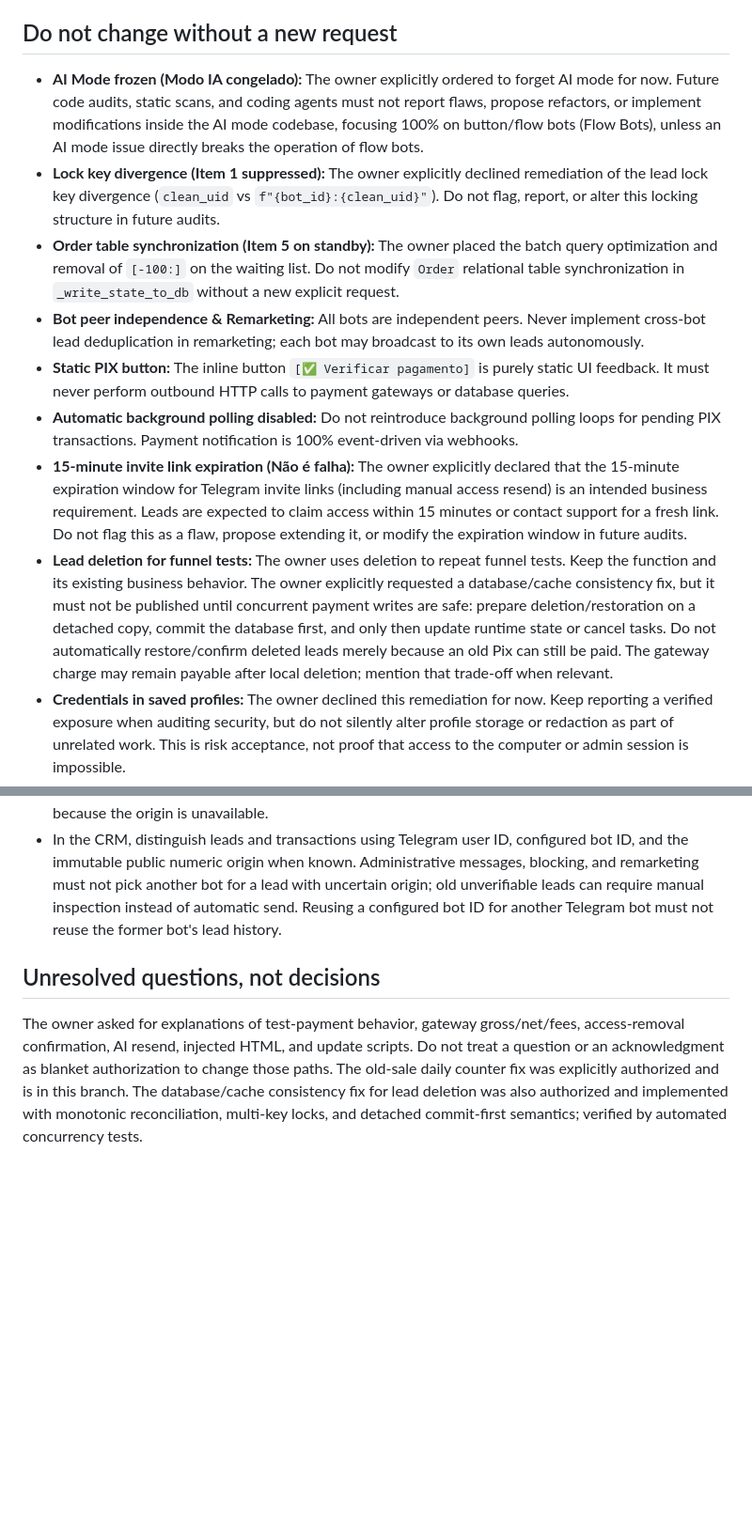
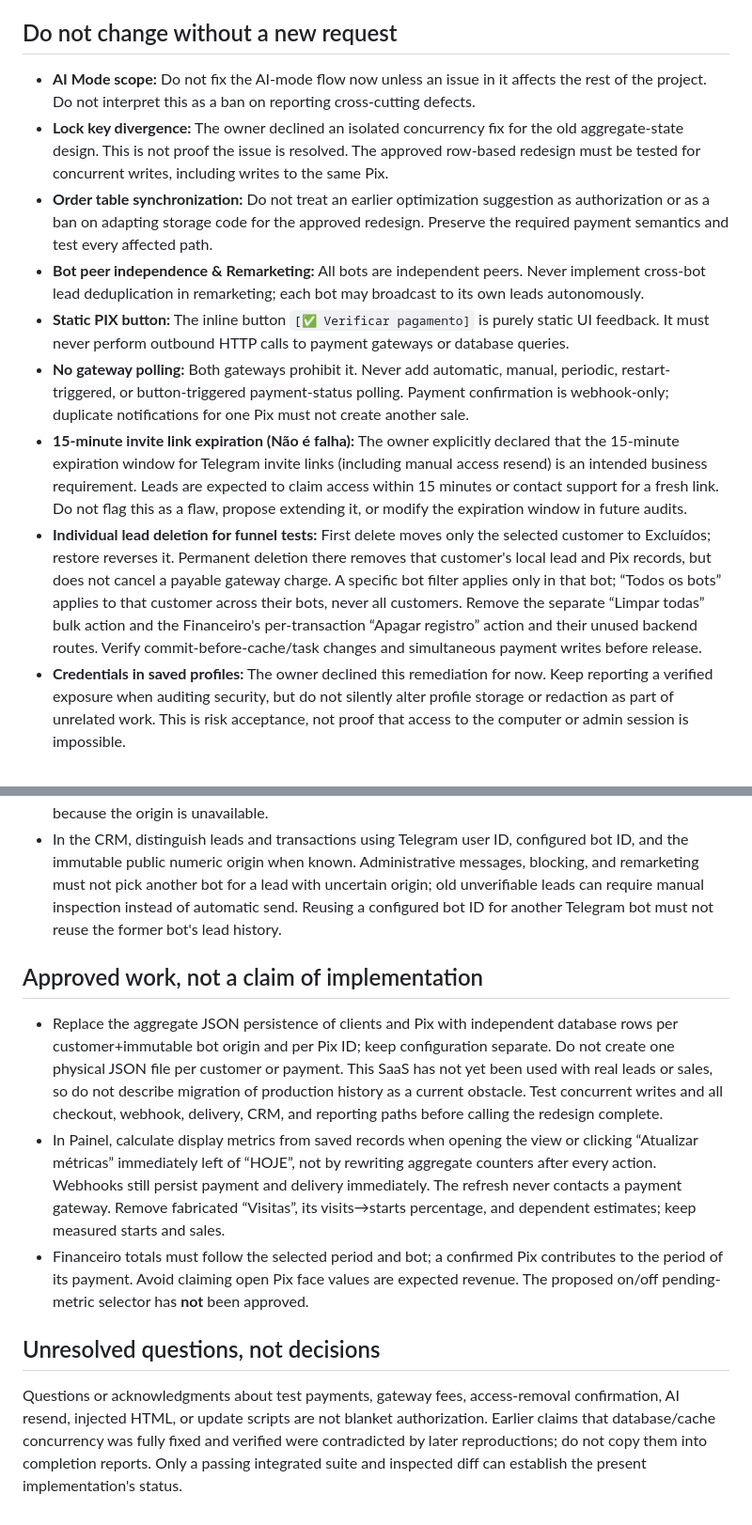
Before and after one commit to devanonimo57/htbt, a Markdown page: AGENTS.md, 2 parts joined by grey strips. Shown at 94% size. Rendered like a GitHub page; blank space fills up the shorter version.

Commit message:
docs: align agent decisions with approved storage and dashboard scope

```diff
--- a/AGENTS.md
+++ b/AGENTS.md
@@ -4,14 +4,14 @@ This file records the owner's current scope decisions. A later explicit owner re
 
 ## Do not change without a new request
 
-- **AI Mode frozen (Modo IA congelado):** The owner explicitly ordered to forget AI mode for now. Future code audits, static scans, and coding agents must not report flaws, propose refactors, or implement modifications inside the AI mode codebase, focusing 100% on button/flow bots (Flow Bots), unless an AI mode issue directly breaks the operation of flow bots.
-- **Lock key divergence (Item 1 suppressed):** The owner explicitly declined remediation of the lead lock key divergence (`clean_uid` vs `f"{bot_id}:{clean_uid}"`). Do not flag, report, or alter this locking structure in future audits.
-- **Order table synchronization (Item 5 on standby):** The owner placed the batch query optimization and removal of `[-100:]` on the waiting list. Do not modify `Order` relational table synchronization in `_write_state_to_db` without a new explicit request.
+- **AI Mode scope:** Do not fix the AI-mode flow now unless an issue in it affects the rest of the project. Do not interpret this as a ban on reporting cross-cutting defects.
+- **Lock key divergence:** The owner declined an isolated concurrency fix for the old aggregate-state design. This is not proof the issue is resolved. The approved row-based redesign must be tested for concurrent writes, including writes to the same Pix.
+- **Order table synchronization:** Do not treat an earlier optimization suggestion as authorization or as a ban on adapting storage code for the approved redesign. Preserve the required payment semantics and test every affected path.
 - **Bot peer independence & Remarketing:** All bots are independent peers. Never implement cross-bot lead deduplication in remarketing; each bot may broadcast to its own leads autonomously.
 - **Static PIX button:** The inline button `[✅ Verificar pagamento]` is purely static UI feedback. It must never perform outbound HTTP calls to payment gateways or database queries.
-- **Automatic background polling disabled:** Do not reintroduce background polling loops for pending PIX transactions. Payment notification is 100% event-driven via webhooks.
+- **No gateway polling:** Both gateways prohibit it. Never add automatic, manual, periodic, restart-triggered, or button-triggered payment-status polling. Payment confirmation is webhook-only; duplicate notifications for one Pix must not create another sale.
 - **15-minute invite link expiration (Não é falha):** The owner explicitly declared that the 15-minute expiration window for Telegram invite links (including manual access resend) is an intended business requirement. Leads are expected to claim access within 15 minutes or contact support for a fresh link. Do not flag this as a flaw, propose extending it, or modify the expiration window in future audits.
-- **Lead deletion for funnel tests:** The owner uses deletion to repeat funnel tests. Keep the function and its existing business behavior. The owner explicitly requested a database/cache consistency fix, but it must not be published until concurrent payment writes are safe: prepare deletion/restoration on a detached copy, commit the database first, and only then update runtime state or cancel tasks. Do not automatically restore/confirm deleted leads merely because an old Pix can still be paid. The gateway charge may remain payable after local deletion; mention that trade-off when relevant.
+- **Individual lead deletion for funnel tests:** First delete moves only the selected customer to Excluídos; restore reverses it. Permanent deletion there removes that customer's local lead and Pix records, but does not cancel a payable gateway charge. A specific bot filter applies only in that bot; “Todos os bots” applies to that customer across their bots, never all customers. Remove the separate “Limpar todas” bulk action and the Financeiro's per-transaction “Apagar registro” action and their unused backend routes. Verify commit-before-cache/task changes and simultaneous payment writes before release.
 - **Credentials in saved profiles:** The owner declined this remediation for now. Keep reporting a verified exposure when auditing security, but do not silently alter profile storage or redaction as part of unrelated work. This is risk acceptance, not proof that access to the computer or admin session is impossible.
 - **TLS/deployment topology:** The owner will inspect the live VPS later. Do not assume the deployment currently uses HTTP; do not replace their existing VPS update command or deploy/configure a proxy without a request.
 - **Update/lead task queue:** Do not change its admission, concurrency, or backpressure behavior under an unrelated task.
@@ -25,6 +25,12 @@ This file records the owner's current scope decisions. A later explicit owner re
 - Automatic delivery budget is the initial send plus **one** retry per Pix; afterward keep the payment confirmed and stop automatic attempts. Never deliver a purchase using a different Telegram bot merely because the origin is unavailable.
 - In the CRM, distinguish leads and transactions using Telegram user ID, configured bot ID, and the immutable public numeric origin when known. Administrative messages, blocking, and remarketing must not pick another bot for a lead with uncertain origin; old unverifiable leads can require manual inspection instead of automatic send. Reusing a configured bot ID for another Telegram bot must not reuse the former bot's lead history.
 
+## Approved work, not a claim of implementation
+
+- Replace the aggregate JSON persistence of clients and Pix with independent database rows per customer+immutable bot origin and per Pix ID; keep configuration separate. Do not create one physical JSON file per customer or payment. This SaaS has not yet been used with real leads or sales, so do not describe migration of production history as a current obstacle. Test concurrent writes and all checkout, webhook, delivery, CRM, and reporting paths before calling the redesign complete.
+- In Painel, calculate display metrics from saved records when opening the view or clicking “Atualizar métricas” immediately left of “HOJE”, not by rewriting aggregate counters after every action. Webhooks still persist payment and delivery immediately. The refresh never contacts a payment gateway. Remove fabricated “Visitas”, its visits→starts percentage, and dependent estimates; keep measured starts and sales.
+- Financeiro totals must follow the selected period and bot; a confirmed Pix contributes to the period of its payment. Avoid claiming open Pix face values are expected revenue. The proposed on/off pending-metric selector has **not** been approved.
+
 ## Unresolved questions, not decisions
 
-The owner asked for explanations of test-payment behavior, gateway gross/net/fees, access-removal confirmation, AI resend, injected HTML, and update scripts. Do not treat a question or an acknowledgment as blanket authorization to change those paths. The old-sale daily counter fix was explicitly authorized and is in this branch. The database/cache consistency fix for lead deletion was also authorized and implemented with monotonic reconciliation, multi-key locks, and detached commit-first semantics; verified by automated concurrency tests.
+Questions or acknowledgments about test payments, gateway fees, access-removal confirmation, AI resend, injected HTML, or update scripts are not blanket authorization. Earlier claims that database/cache concurrency was fully fixed and verified were contradicted by later reproductions; do not copy them into completion reports. Only a passing integrated suite and inspected diff can establish the present implementation's status.
```
